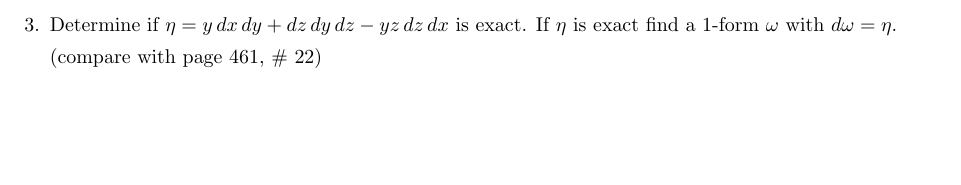
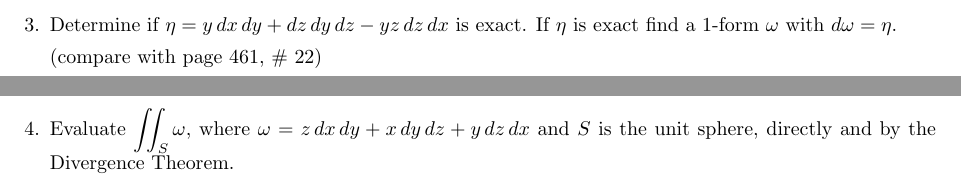
Before and after one commit to poonkeegan/school, a LaTeX document (matb42/a10.tex): part of page 3 of 4 before the commit and two parts of pages 3 and 4 of 5 after it, the two joined at a grey line, cut so that both start at the same text, the shorter picture padded with empty space. Compiled offline with pdfLaTeX.

Commit message:
Mon Mar 26 11:02:44 EDT 2018

```diff
--- a/matb42/a10.tex
+++ b/matb42/a10.tex
@@ -58,6 +58,9 @@ Apr 3rd 2018}
     \item Determine if $\eta = y \, dx \, dy + dz \, dy \, dz - yz \, dz \, dx$ is exact. If $\eta$ is exact find a 1-form $\omega$ with $d\omega = \eta$.
 
     (compare with page 461, \# 22)
+    \newpage
+    \item
+    Evaluate $\displaystyle \iint_S \omega$, where $\omega = z\, dx \, dy + x \, dy \, dz + y \, dz \, dx$ and $S$ is the unit sphere, directly and by the Divergence Theorem.
 
     \newpage
     \item Compute $\displaystyle \int_S \omega$ and use symbolic algebra software to sketch $S$ in each of the following.
```
Also changed, not shown: matb42/a10.pdf.
